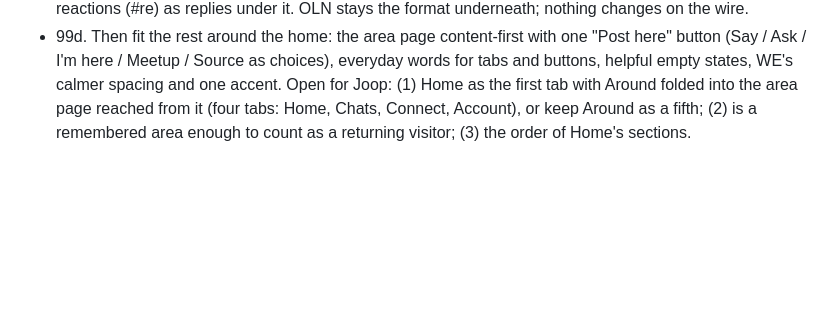
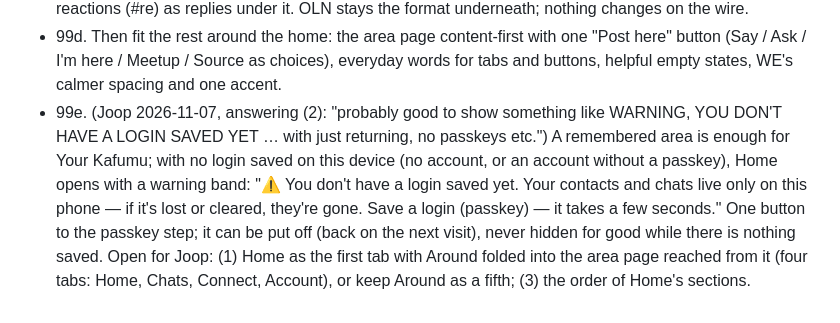
Before and after one commit to LaPingvino/kafumu, a Markdown page: LOOP-STATE.md, the part around the change. Rendered like a GitHub page; blank space fills up the shorter version.

Commit message:
LOOP-STATE 99e: a remembered area is enough for the home; a warning while no login is saved
Co-Authored-By: Claude Opus 5.5 <noreply@anthropic.com>
Claude-Session: https://claude.ai/code/session_019Swhoe4N5FGA4fUJcehuSo

```diff
--- a/LOOP-STATE.md
+++ b/LOOP-STATE.md
@@ -1793,6 +1793,11 @@ step ("Nothing loaded yet."); jargon (geo cell, OLN, signals, wings, personas, "
 - 99d. Then fit the rest around the home: the area page content-first with one "Post here" button (Say / Ask /
   I'm here / Meetup / Source as choices), everyday words for tabs and buttons, helpful empty states, WE's calmer
   spacing and one accent.
+- 99e. (Joop 2026-11-07, answering (2): "probably good to show something like WARNING, YOU DON'T HAVE A
+  LOGIN SAVED YET … with just returning, no passkeys etc.") A remembered area is enough for Your Kafumu; with
+  no login saved on this device (no account, or an account without a passkey), Home opens with a warning band:
+  "⚠ You don't have a login saved yet. Your contacts and chats live only on this phone — if it's lost or
+  cleared, they're gone. Save a login (passkey) — it takes a few seconds." One button to the passkey step;
+  it can be put off (back on the next visit), never hidden for good while there is nothing saved.
 Open for Joop: (1) Home as the first tab with Around folded into the area page reached from it (four tabs:
-Home, Chats, Connect, Account), or keep Around as a fifth; (2) is a remembered area enough to count as a
-returning visitor; (3) the order of Home's sections.
+Home, Chats, Connect, Account), or keep Around as a fifth; (3) the order of Home's sections.
```
